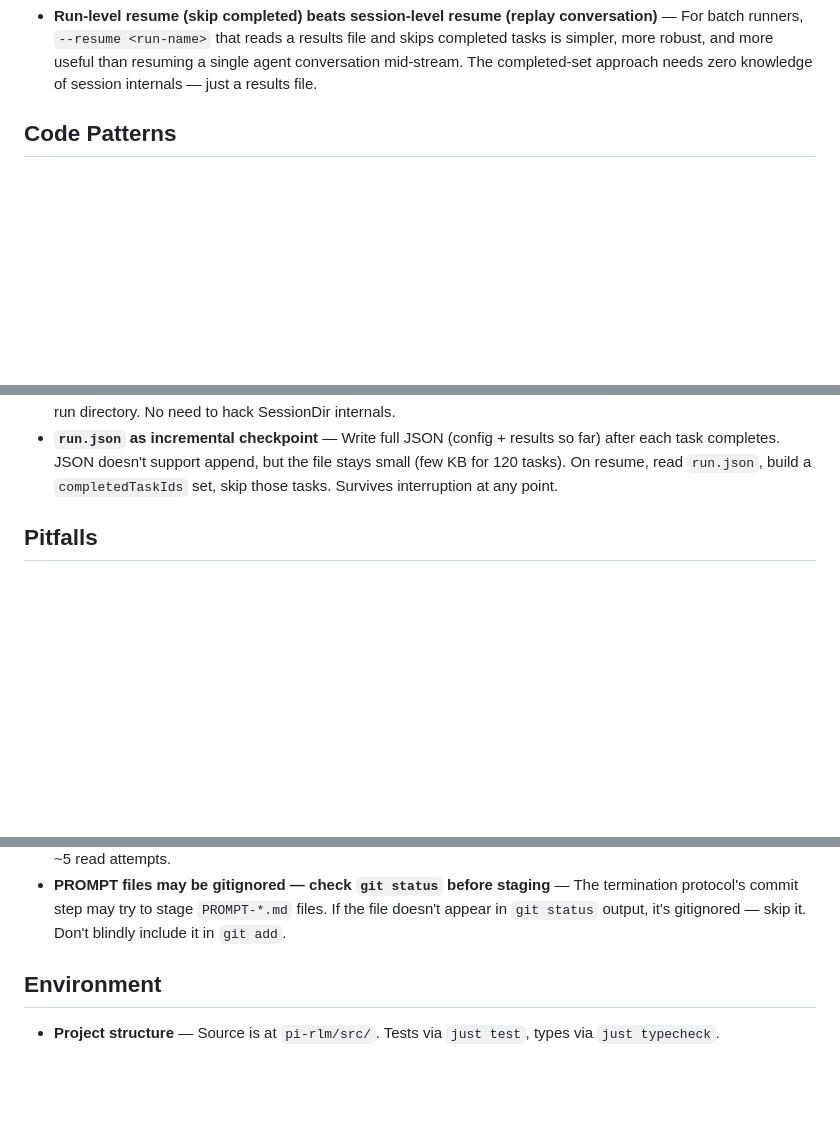
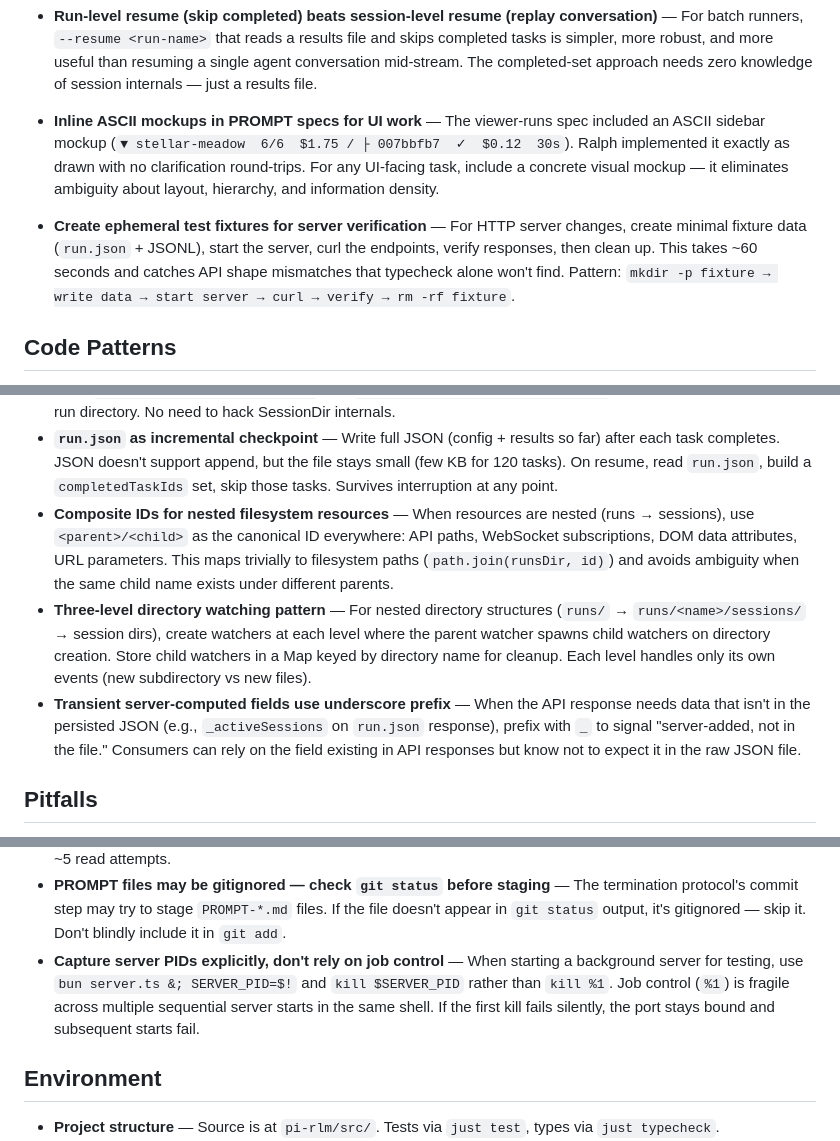
Before and after one commit to sleexyz/pi-rlm, a Markdown page: PLAYBOOK.md, 3 parts joined by grey strips. Rendered like a GitHub page; blank space fills up the shorter version.

Commit message:
chore: update playbook from session viewer-runs
Co-Authored-By: Claude Opus 4.6 <noreply@anthropic.com>

```diff
--- a/PLAYBOOK.md
+++ b/PLAYBOOK.md
@@ -19,6 +19,8 @@
 - **Translate at the API boundary, not at every consumer** — When changing a data format (e.g., event-stream → message-log), add a server-side converter that emits the old format rather than rewriting all frontend/consumer code. This preserves working code and makes the migration incremental. (Demonstrated by `convertMessagesToEvents()` saving ~300 lines of frontend rewrite.)
 - **Build `dist/` before cross-package typecheck** — After modifying `pi-rlm/src/`, run `cd pi-rlm && bun tsc -p tsconfig.json` before running `cd domains/arc-agi-2 && bun tsc --noEmit`. The workspace dependency resolves via `dist/`, not source. `bun tsc --noEmit` validates types but doesn't produce output files.
 - **Run-level resume (skip completed) beats session-level resume (replay conversation)** — For batch runners, `--resume <run-name>` that reads a results file and skips completed tasks is simpler, more robust, and more useful than resuming a single agent conversation mid-stream. The completed-set approach needs zero knowledge of session internals — just a results file.
+- **Inline ASCII mockups in PROMPT specs for UI work** — The viewer-runs spec included an ASCII sidebar mockup (`▼ stellar-meadow  6/6  $1.75 / ├ 007bbfb7  ✓  $0.12  30s`). Ralph implemented it exactly as drawn with no clarification round-trips. For any UI-facing task, include a concrete visual mockup — it eliminates ambiguity about layout, hierarchy, and information density.
+- **Create ephemeral test fixtures for server verification** — For HTTP server changes, create minimal fixture data (`run.json` + JSONL), start the server, curl the endpoints, verify responses, then clean up. This takes ~60 seconds and catches API shape mismatches that typecheck alone won't find. Pattern: `mkdir -p fixture → write data → start server → curl → verify → rm -rf fixture`.
 
 ## Code Patterns
 
@@ -37,6 +39,9 @@
 - **Orchestrator root agent needs separate snapshot** — The Orchestrator creates the root `Agent` directly (not via `AgentHandle`), so cross-cutting hooks like message snapshotting must be added in both `AgentHandle.call()` and `Orchestrator.run()`. When adding behavior that should apply to "every agent," check both code paths.
 - **`SessionDir` + `AgentLogger` for persistent per-agent logs** — `SessionDir` manages `logs/{domain}/{session_id}/` with auto-incrementing agent indices. `AgentLogger` writes per-agent JSONL (`agent-N.jsonl`) with `{type:"session"}` header, `{type:"message"}` entries, and `{type:"session_end"}` footer. The old `SessionLogger` (event-stream) is kept only for `cli.ts` and `trace-export.ts`. **Custom nesting:** Pass `logDir: runs/<name>/sessions` and `sessionId: "<taskId>_a<attempt>"` to nest session logs inside a run directory. No need to hack SessionDir internals.
 - **`run.json` as incremental checkpoint** — Write full JSON (config + results so far) after each task completes. JSON doesn't support append, but the file stays small (few KB for 120 tasks). On resume, read `run.json`, build a `completedTaskIds` set, skip those tasks. Survives interruption at any point.
+- **Composite IDs for nested filesystem resources** — When resources are nested (runs → sessions), use `<parent>/<child>` as the canonical ID everywhere: API paths, WebSocket subscriptions, DOM data attributes, URL parameters. This maps trivially to filesystem paths (`path.join(runsDir, id)`) and avoids ambiguity when the same child name exists under different parents.
+- **Three-level directory watching pattern** — For nested directory structures (`runs/` → `runs/<name>/sessions/` → session dirs), create watchers at each level where the parent watcher spawns child watchers on directory creation. Store child watchers in a Map keyed by directory name for cleanup. Each level handles only its own events (new subdirectory vs new files).
+- **Transient server-computed fields use underscore prefix** — When the API response needs data that isn't in the persisted JSON (e.g., `_activeSessions` on `run.json` response), prefix with `_` to signal "server-added, not in the file." Consumers can rely on the field existing in API responses but know not to expect it in the raw JSON file.
 
 ## Pitfalls
 
@@ -58,6 +63,7 @@
 - **Spec removal tasks need consumer grep first** — Before writing a "remove X" task in a PROMPT spec, run `grep -r 'X' --include='*.ts'` to enumerate all consumers. The session-logs spec said to remove `SessionLogger` but missed `cli.ts` and `trace-export.ts` as dependents. Discovering this at implementation time is wasteful — discover it at spec time.
 - **Reflector must not read its own live log** — `ralph-{session}.log` is appended to during the reflector step. Reading it creates a recursive growth loop (reflector reads → log grows → reflector reads again). Either snapshot the log before the reflector runs, or pass a read-only copy. The runs session's reflector produced no output despite ~5 read attempts.
 - **PROMPT files may be gitignored — check `git status` before staging** — The termination protocol's commit step may try to stage `PROMPT-*.md` files. If the file doesn't appear in `git status` output, it's gitignored — skip it. Don't blindly include it in `git add`.
+- **Capture server PIDs explicitly, don't rely on job control** — When starting a background server for testing, use `bun server.ts &; SERVER_PID=$!` and `kill $SERVER_PID` rather than `kill %1`. Job control (`%1`) is fragile across multiple sequential server starts in the same shell. If the first kill fails silently, the port stays bound and subsequent starts fail.
 
 ## Environment
 
```
Also changed, not shown: other parts of PLAYBOOK.md (+1 -0 lines).
